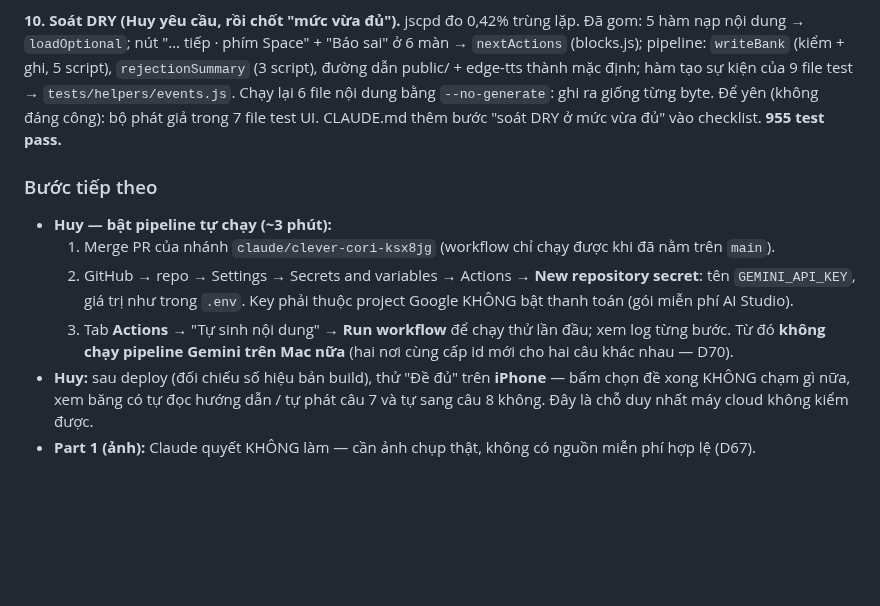
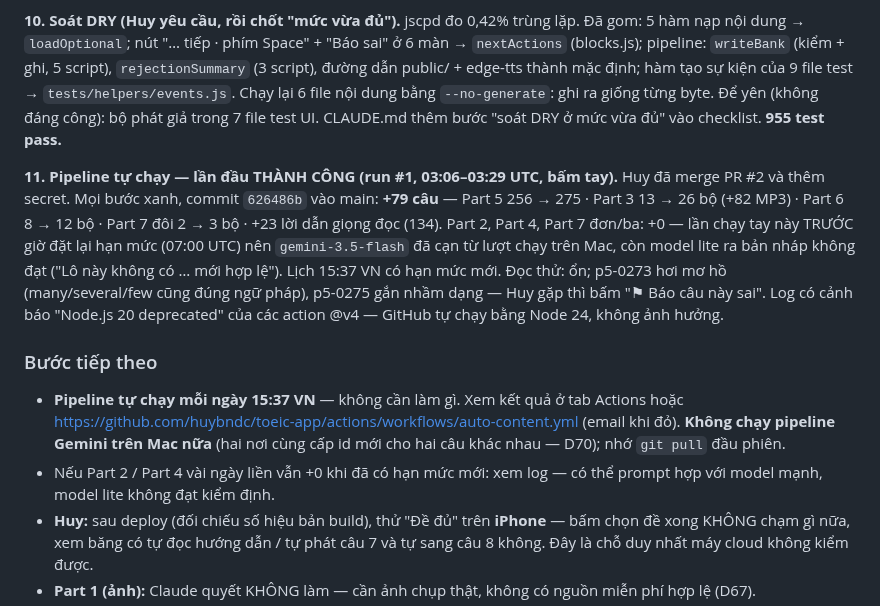
Before and after one commit to T1o2b3/toeic-app, a Markdown page: PROGRESS.md, the part around the change. Rendered like a GitHub page; blank space fills up the shorter version.

Commit message:
docs: PROGRESS — pipeline tự chạy lần đầu thành công (+79 câu), kết quả đọc thử
Co-Authored-By: Claude Opus 5.5 <noreply@anthropic.com>
Claude-Session: https://claude.ai/code/session_016YypG4t3wyeAY5B18fij1e

```diff
--- a/PROGRESS.md
+++ b/PROGRESS.md
@@ -81,13 +81,20 @@ ghi, 5 script), `rejectionSummary` (3 script), đường dẫn public/ + edge-tt
 → `tests/helpers/events.js`. Chạy lại 6 file nội dung bằng `--no-generate`: ghi ra giống từng byte. Để yên (không đáng
 công): bộ phát giả trong 7 file test UI. CLAUDE.md thêm bước "soát DRY ở mức vừa đủ" vào checklist. **955 test pass.**
 
+**11. Pipeline tự chạy — lần đầu THÀNH CÔNG (run #1, 03:06–03:29 UTC, bấm tay).** Huy đã merge PR #2 và thêm secret.
+Mọi bước xanh, commit `626486b` vào main: **+79 câu** — Part 5 256 → 275 · Part 3 13 → 26 bộ (+82 MP3) · Part 6 8 → 12 bộ ·
+Part 7 đôi 2 → 3 bộ · +23 lời dẫn giọng đọc (134). Part 2, Part 4, Part 7 đơn/ba: +0 — lần chạy tay này TRƯỚC giờ đặt lại hạn
+mức (07:00 UTC) nên `gemini-3.5-flash` đã cạn từ lượt chạy trên Mac, còn model lite ra bản nháp không đạt ("Lô này không
+có … mới hợp lệ"). Lịch 15:37 VN có hạn mức mới. Đọc thử: ổn; p5-0273 hơi mơ hồ (many/several/few cũng đúng ngữ pháp),
+p5-0275 gắn nhầm dạng — Huy gặp thì bấm "⚑ Báo câu này sai". Log có cảnh báo "Node.js 20 deprecated" của các action @v4 —
+GitHub tự chạy bằng Node 24, không ảnh hưởng.
+
 ### Bước tiếp theo
-- **Huy — bật pipeline tự chạy (~3 phút):**
-  1. Merge PR của nhánh `claude/clever-cori-ksx8jg` (workflow chỉ chạy được khi đã nằm trên `main`).
-  2. GitHub → repo → Settings → Secrets and variables → Actions → **New repository secret**: tên `GEMINI_API_KEY`,
-     giá trị như trong `.env`. Key phải thuộc project Google KHÔNG bật thanh toán (gói miễn phí AI Studio).
-  3. Tab **Actions** → "Tự sinh nội dung" → **Run workflow** để chạy thử lần đầu; xem log từng bước.
-  Từ đó **không chạy pipeline Gemini trên Mac nữa** (hai nơi cùng cấp id mới cho hai câu khác nhau — D70).
+- **Pipeline tự chạy mỗi ngày 15:37 VN** — không cần làm gì. Xem kết quả ở tab Actions hoặc
+  https://github.com/huybndc/toeic-app/actions/workflows/auto-content.yml (email khi đỏ).
+  **Không chạy pipeline Gemini trên Mac nữa** (hai nơi cùng cấp id mới cho hai câu khác nhau — D70); nhớ `git pull` đầu phiên.
+- Nếu Part 2 / Part 4 vài ngày liền vẫn +0 khi đã có hạn mức mới: xem log — có thể prompt hợp với model mạnh, model lite
+  không đạt kiểm định.
 - **Huy:** sau deploy (đối chiếu số hiệu bản build), thử "Đề đủ" trên **iPhone** — bấm chọn đề xong KHÔNG chạm gì nữa,
   xem băng có tự đọc hướng dẫn / tự phát câu 7 và tự sang câu 8 không. Đây là chỗ duy nhất máy cloud không kiểm được.
 - **Part 1 (ảnh):** Claude quyết KHÔNG làm — cần ảnh chụp thật, không có nguồn miễn phí hợp lệ (D67).
```
